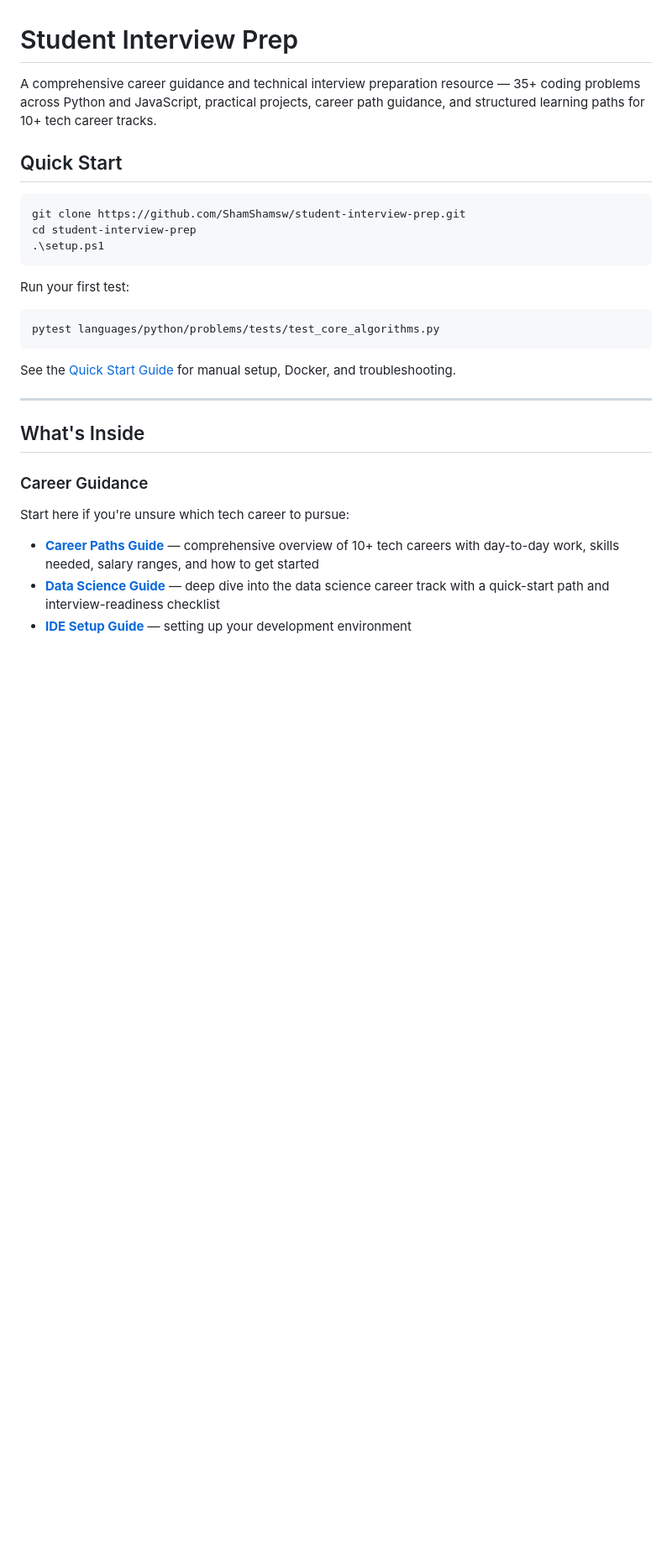
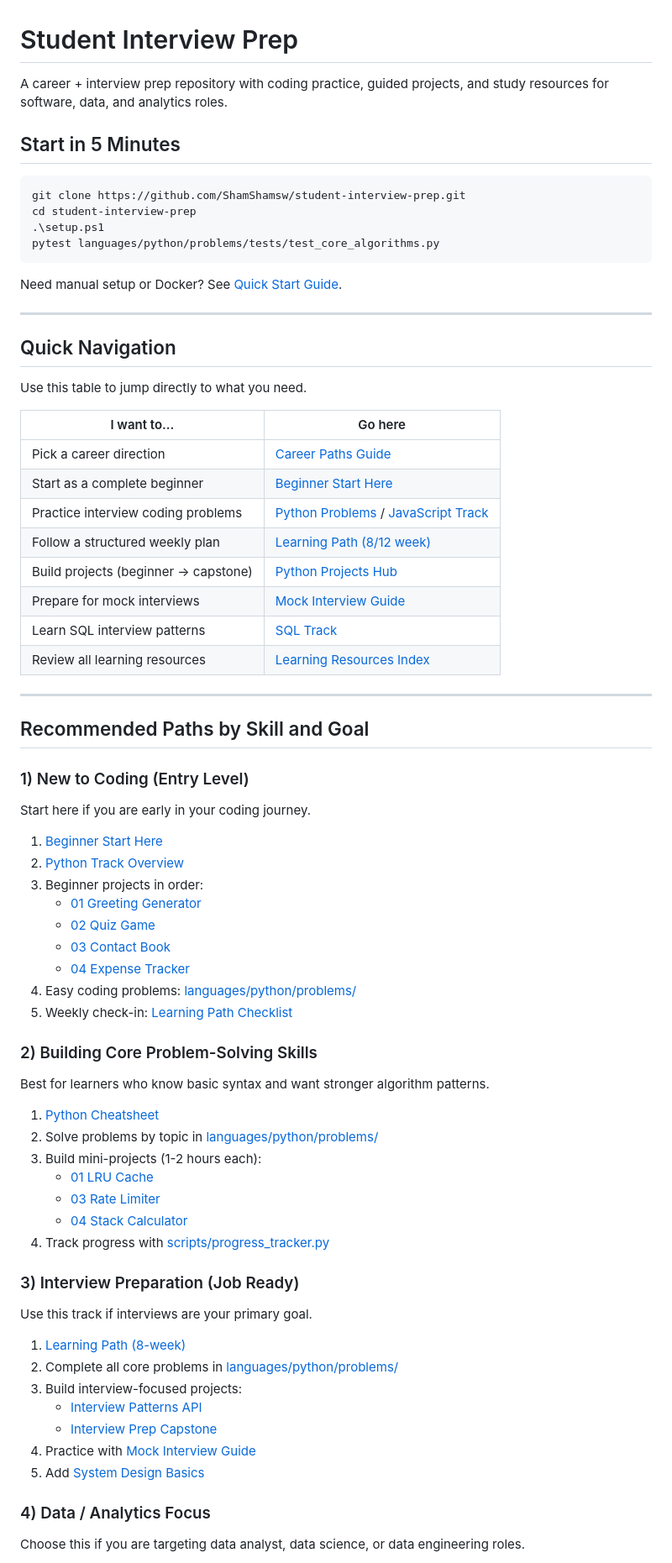
Before and after one commit to ShamShamsw/student-interview-prep, a Markdown page: README.md, the part around one of its changes. Shown at 84% size. Rendered like a GitHub page; blank space fills up the shorter version.

````diff
--- a/README.md
+++ b/README.md
@@ -1,31 +1,78 @@
 # Student Interview Prep
 
-A comprehensive career guidance and technical interview preparation resource — 35+ coding problems across Python and JavaScript, practical projects, career path guidance, and structured learning paths for 10+ tech career tracks.
+A career + interview prep repository with coding practice, guided projects, and study resources for software, data, and analytics roles.
 
-## Quick Start
+## Start in 5 Minutes
 
 ```powershell
 git clone https://github.com/ShamShamsw/student-interview-prep.git
 cd student-interview-prep
 .\setup.ps1
-```
-
-Run your first test:
-
-```powershell
 pytest languages/python/problems/tests/test_core_algorithms.py
 ```
 
-See the [Quick Start Guide](docs/QUICKSTART.md) for manual setup, Docker, and troubleshooting.
+Need manual setup or Docker? See [Quick Start Guide](docs/QUICKSTART.md).
 
 ---
 
-## What's Inside
+## Quick Navigation
 
-### Career Guidance
+Use this table to jump directly to what you need.
 
-Start here if you're unsure which tech career to pursue:
+| I want to... | Go here |
+|---|---|
+| Pick a career direction | [Career Paths Guide](learn/guides/CAREER_PATHS.md) |
+| Start as a complete beginner | [Beginner Start Here](learn/guides/BEGINNER_START_HERE.md) |
+| Practice interview coding problems | [Python Problems](languages/python/problems/) / [JavaScript Track](languages/javascript/README.md) |
+| Follow a structured weekly plan | [Learning Path (8/12 week)](learn/paths/LEARNING_PATH.md) |
+| Build projects (beginner -> capstone) | [Python Projects Hub](languages/python/README.md) |
+| Prepare for mock interviews | [Mock Interview Guide](learn/guides/MOCK_INTERVIEW_GUIDE.md) |
+| Learn SQL interview patterns | [SQL Track](languages/sql/README.md) |
+| Review all learning resources | [Learning Resources Index](learn/README.md) |
 
-- **[Career Paths Guide](learn/guides/CAREER_PATHS.md)** — comprehensive overview of 10+ tech careers with day-to-day work, skills needed, salary ranges, and how to get started
-- **[Data Science Guide](learn/guides/DATA_SCIENCE_GUIDE.md)** — deep dive into the data science career track with a quick-start path and interview-readiness checklist
-- **[IDE Setup Guide](learn/guides/IDE_SETUP_GUIDE.md)** — setting up your development environment
+---
+
+## Recommended Paths by Skill and Goal
+
+### 1) New to Coding (Entry Level)
+
+Start here if you are early in your coding journey.
+
+1. [Beginner Start Here](learn/guides/BEGINNER_START_HERE.md)
+2. [Python Track Overview](languages/python/README.md)
+3. Beginner projects in order:
+	- [01 Greeting Generator](languages/python/beginner-projects/01-greeting-generator/)
+	- [02 Quiz Game](languages/python/beginner-projects/02-quiz-game/)
+	- [03 Contact Book](languages/python/beginner-projects/03-contact-book/)
+	- [04 Expense Tracker](languages/python/beginner-projects/04-expense-tracker/)
+4. Easy coding problems: [languages/python/problems/](languages/python/problems/)
+5. Weekly check-in: [Learning Path Checklist](learn/paths/LEARNING_PATH_CHECKLIST.md)
+
+### 2) Building Core Problem-Solving Skills
+
+Best for learners who know basic syntax and want stronger algorithm patterns.
+
+1. [Python Cheatsheet](learn/cheatsheets/PYTHON_CHEATSHEET.md)
+2. Solve problems by topic in [languages/python/problems/](languages/python/problems/)
+3. Build mini-projects (1-2 hours each):
+	- [01 LRU Cache](languages/python/mini-projects/01-lru-cache/)
+	- [03 Rate Limiter](languages/python/mini-projects/03-rate-limiter/)
+	- [04 Stack Calculator](languages/python/mini-projects/04-stack-calculator/)
+4. Track progress with [scripts/progress_tracker.py](scripts/progress_tracker.py)
+
+### 3) Interview Preparation (Job Ready)
+
+Use this track if interviews are your primary goal.
+
+1. [Learning Path (8-week)](learn/paths/LEARNING_PATH.md)
+2. Complete all core problems in [languages/python/problems/](languages/python/problems/)
+3. Build interview-focused projects:
+	- [Interview Patterns API](languages/python/projects/interview-patterns-api/)
+	- [Interview Prep Capstone](languages/python/projects/interview-prep-capstone/)
+4. Practice with [Mock Interview Guide](learn/guides/MOCK_INTERVIEW_GUIDE.md)
+5. Add [System Design Basics](learn/guides/SYSTEM_DESIGN_BASICS.md)
+
+### 4) Data / Analytics Focus
+
+Choose this if you are targeting data analyst, data science, or data engineering roles.
+
````
Also changed, not shown: other parts of README.md (+59 -139 lines).
